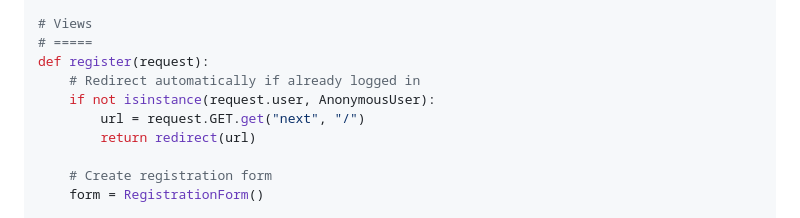
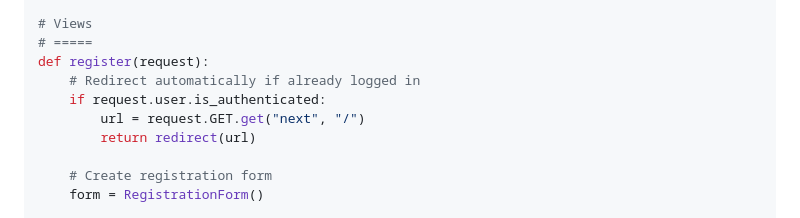
Before and after one commit to DylanCheetah/simple-todo, a Markdown page: tutorial/Lesson 10.md, the part around the change. Rendered like a GitHub page.

Commit message:
Update lesson 10 tutorial text.

```diff
--- a/tutorial/Lesson 10.md
+++ b/tutorial/Lesson 10.md
@@ -101,7 +101,7 @@ from .forms import RegistrationForm
 # =====
 def register(request):
     # Redirect automatically if already logged in
-    if not isinstance(request.user, AnonymousUser):
+    if request.user.is_authenticated:
         url = request.GET.get("next", "/")
         return redirect(url)
 
```
